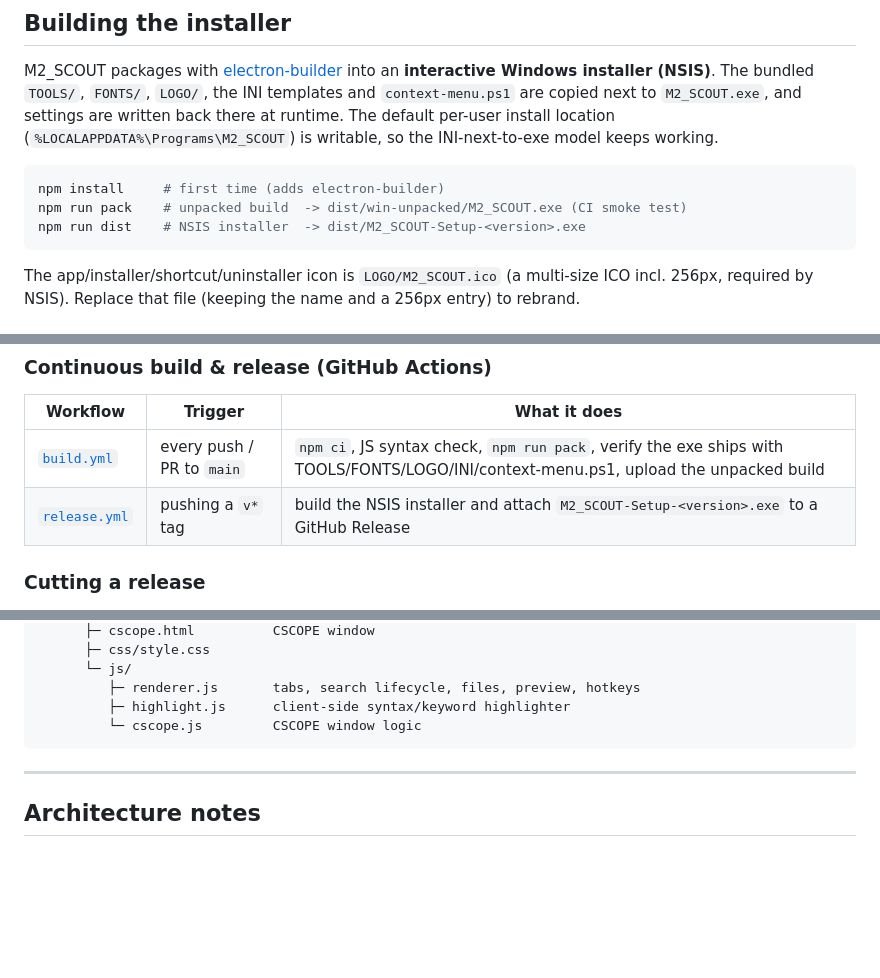
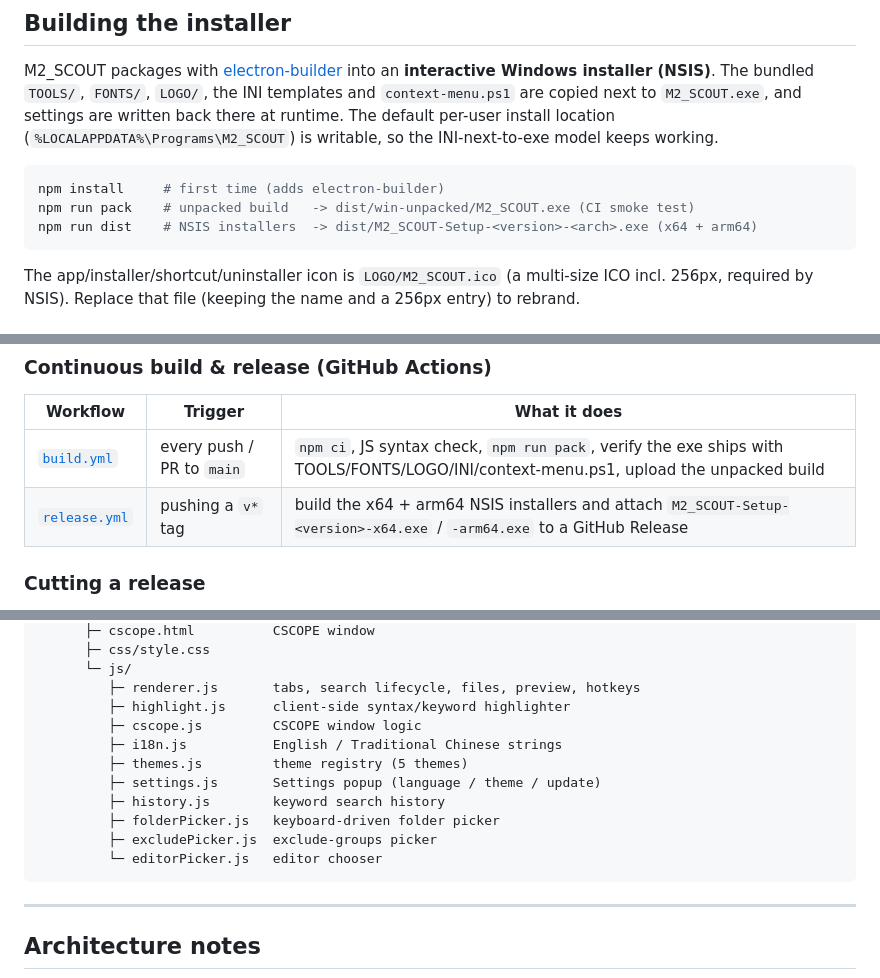
Before and after one commit to M2Station/M2_SCOUT, a Markdown page: README.md, 3 parts joined by grey strips. Drawn GitHub-style; blank space fills up the shorter version.

````diff
--- a/README.md
+++ b/README.md
@@ -75,8 +75,8 @@ working.
 
 ```powershell
 npm install     # first time (adds electron-builder)
-npm run pack    # unpacked build  -> dist/win-unpacked/M2_SCOUT.exe (CI smoke test)
-npm run dist    # NSIS installer  -> dist/M2_SCOUT-Setup-<version>.exe
+npm run pack    # unpacked build   -> dist/win-unpacked/M2_SCOUT.exe (CI smoke test)
+npm run dist    # NSIS installers  -> dist/M2_SCOUT-Setup-<version>-<arch>.exe (x64 + arm64)
 ```
 
 The app/installer/shortcut/uninstaller icon is `LOGO/M2_SCOUT.ico` (a multi-size
@@ -101,7 +101,7 @@ entry) to rebrand.
 | Workflow | Trigger | What it does |
 |---|---|---|
 | [`build.yml`](.github/workflows/build.yml) | every push / PR to `main` | `npm ci`, JS syntax check, `npm run pack`, verify the exe ships with TOOLS/FONTS/LOGO/INI/context-menu.ps1, upload the unpacked build |
-| [`release.yml`](.github/workflows/release.yml) | pushing a `v*` tag | build the NSIS installer and attach `M2_SCOUT-Setup-<version>.exe` to a GitHub Release |
+| [`release.yml`](.github/workflows/release.yml) | pushing a `v*` tag | build the x64 + arm64 NSIS installers and attach `M2_SCOUT-Setup-<version>-x64.exe` / `-arm64.exe` to a GitHub Release |
 
 ### Cutting a release
 
@@ -205,7 +256,14 @@ M2_SCOUT/
       └─ js/
          ├─ renderer.js       tabs, search lifecycle, files, preview, hotkeys
          ├─ highlight.js      client-side syntax/keyword highlighter
-         └─ cscope.js         CSCOPE window logic
+         ├─ cscope.js         CSCOPE window logic
+         ├─ i18n.js           English / Traditional Chinese strings
+         ├─ themes.js         theme registry (5 themes)
+         ├─ settings.js       Settings popup (language / theme / update)
+         ├─ history.js        keyword search history
+         ├─ folderPicker.js   keyboard-driven folder picker
+         ├─ excludePicker.js  exclude-groups picker
+         └─ editorPicker.js   editor chooser
 ```
 
 ---
````
Also changed, not shown: other parts of README.md (+53 -2 lines), README.zh-TW.md (+45 -0 lines).
